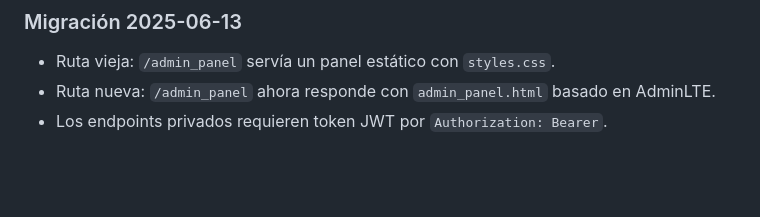
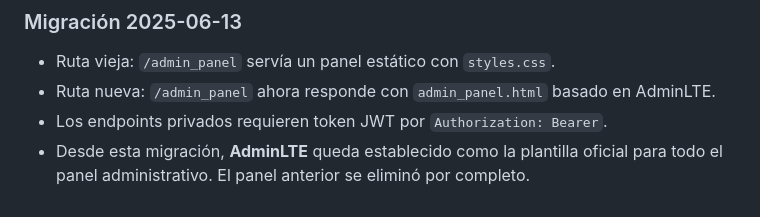
Before and after one commit to medsysbot/portatiles-mercedes-app, a Markdown page: README.md, the part around the change. GitHub-like rendering; blank space fills up the shorter version.

Commit message:
doc: aclarar que AdminLTE es el estándar del panel

```diff
--- a/README.md
+++ b/README.md
@@ -65,3 +65,5 @@ Para agregarlos o actualizarlos en el futuro:
 - Ruta vieja: `/admin_panel` servía un panel estático con `styles.css`.
 - Ruta nueva: `/admin_panel` ahora responde con `admin_panel.html` basado en AdminLTE.
 - Los endpoints privados requieren token JWT por `Authorization: Bearer`.
+- Desde esta migración, **AdminLTE** queda establecido como la plantilla oficial
+  para todo el panel administrativo. El panel anterior se eliminó por completo.
```
